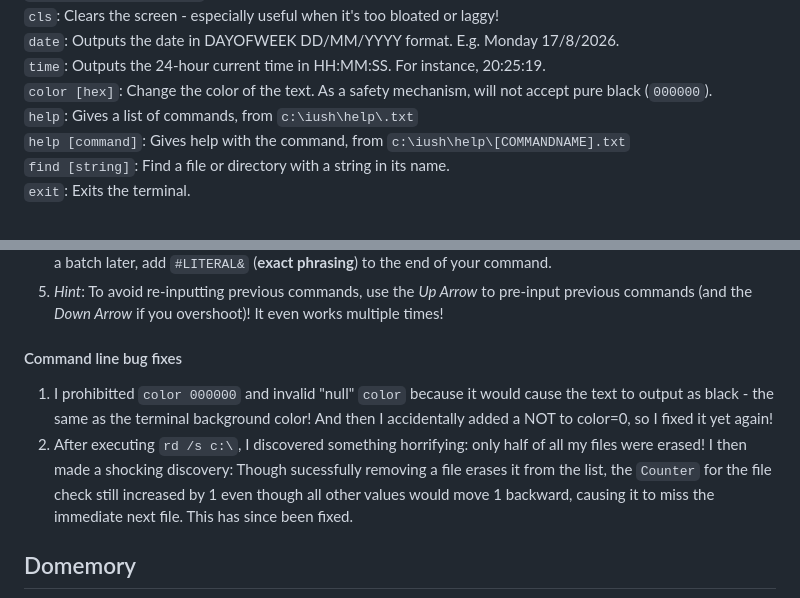
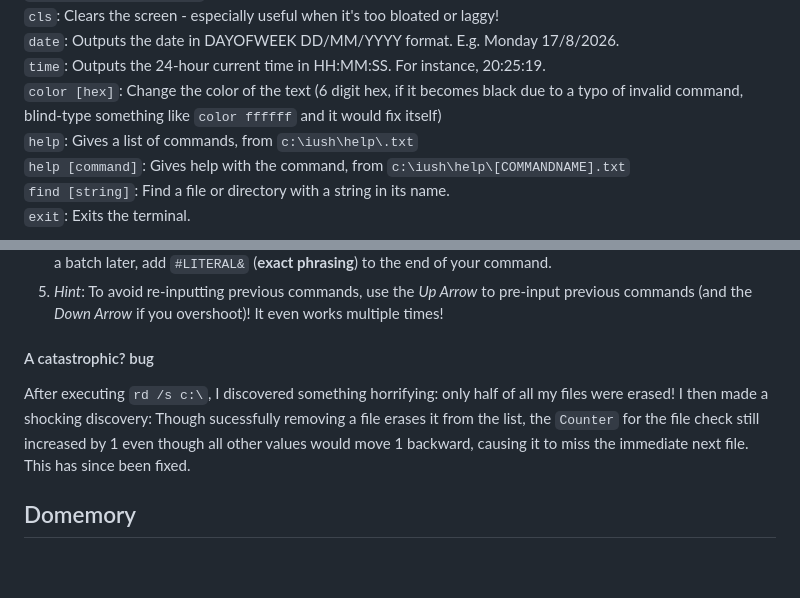
Before and after one commit to iamdominic2/iush, a Markdown page: README.md, 2 parts joined by grey strips. GitHub-like rendering; blank space fills up the shorter version.

```diff
--- a/README.md
+++ b/README.md
@@ -22,7 +22,7 @@ Supported commands:<BR>
 `cls`: Clears the screen - especially useful when it's too bloated or laggy!<BR>
 `date`: Outputs the date in DAYOFWEEK DD/MM/YYYY format. E.g. Monday 17/8/2026.<BR>
 `time`: Outputs the 24-hour current time in HH:MM:SS. For instance, 20:25:19.<BR>
-`color [hex]`: Change the color of the text. As a safety mechanism, will not accept pure black (`000000`).<BR>
+`color [hex]`: Change the color of the text (6 digit hex, if it becomes black due to a typo of invalid command, blind-type something like `color ffffff` and it would fix itself) <BR>
 `help`: Gives a list of commands, from `c:\iush\help\.txt`<BR>
 `help [command]`: Gives help with the command, from `c:\iush\help\[COMMANDNAME].txt`<BR>
 `find [string]`: Find a file or directory with a string in its name.<BR>
@@ -44,9 +44,8 @@ c:\program\regedit.exe (Command: `Regedit`)<BR>
 4. (*Unique to iush*) However, if you want to **literally** have "&", for instance when using `set` in a file to execute as a batch later, add `#LITERAL&` (**exact phrasing**) to the end of your command.
 5. *Hint*: To avoid re-inputting previous commands, use the *Up Arrow* to pre-input previous commands (and the *Down Arrow* if you overshoot)! It even works multiple times!
 
-#### Command line bug fixes
-1. I prohibitted `color 000000` and invalid "null" `color` because it would cause the text to output as black - the same as the terminal background color! And then I accidentally added a NOT to color=0, so I fixed it yet again!
-2. After executing `rd /s c:\`, I discovered something horrifying: only half of all my files were erased! I then made a shocking discovery: Though sucessfully removing a file erases it from the list, the `Counter` for the file check still increased by 1 even though all other values would move 1 backward, causing it to miss the immediate next file. This has since been fixed.
+#### A catastrophic? bug
+After executing `rd /s c:\`, I discovered something horrifying: only half of all my files were erased! I then made a shocking discovery: Though sucessfully removing a file erases it from the list, the `Counter` for the file check still increased by 1 even though all other values would move 1 backward, causing it to miss the immediate next file. This has since been fixed.
 
 ## Domemory
 ![Presentation](screenshots/presentation.png)
```
